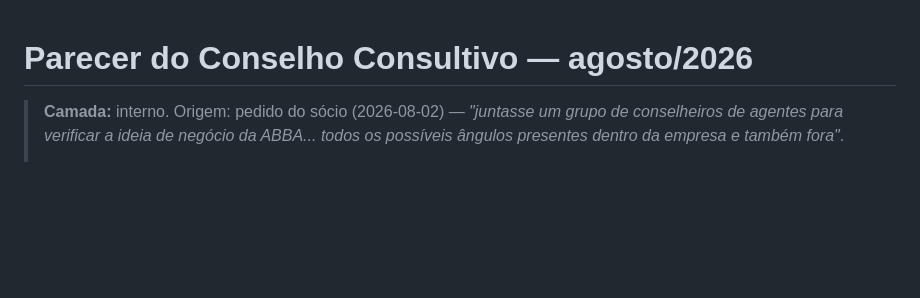
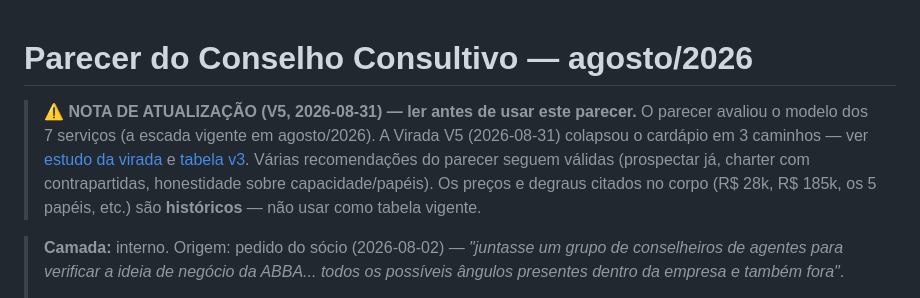
Before and after one commit to DanielMoraesCoca/abba-ops, a Markdown page: 05-interno/parecer-conselho-2026-08.md, the part around the change. GitHub-like rendering; blank space fills up the shorter version.

```diff
--- a/05-interno/parecer-conselho-2026-08.md
+++ b/05-interno/parecer-conselho-2026-08.md
@@ -1,4 +1,14 @@
 # Parecer do Conselho Consultivo — agosto/2026
+
+> ⚠️ **NOTA DE ATUALIZAÇÃO (V5, 2026-08-31) — ler antes de usar este
+> parecer.** O parecer avaliou o modelo dos 7 serviços (a escada vigente em
+> agosto/2026). A Virada V5 (2026-08-31) colapsou o cardápio em 3 caminhos —
+> ver [estudo da virada](estudo-virada-v5.md) e
+> [tabela v3](../03-comercial/tabela-de-precos.md). Várias recomendações do
+> parecer seguem válidas (prospectar já, charter com contrapartidas,
+> honestidade sobre capacidade/papéis). Os preços e degraus citados no corpo
+> (R$ 28k, R$ 185k, os 5 papéis, etc.) são **históricos** — não usar como
+> tabela vigente.
 
 > **Camada:** interno. Origem: pedido do sócio (2026-08-02) — *"juntasse um grupo de conselheiros de agentes para verificar a ideia de negócio da ABBA... todos os possíveis ângulos presentes dentro da empresa e também fora"*.
 >
```
Also changed, not shown: 05-interno/analise-estrategica-2026-07.md (+9 -0 lines), 05-interno/estudo-utility-delta.md (+8 -0 lines).
